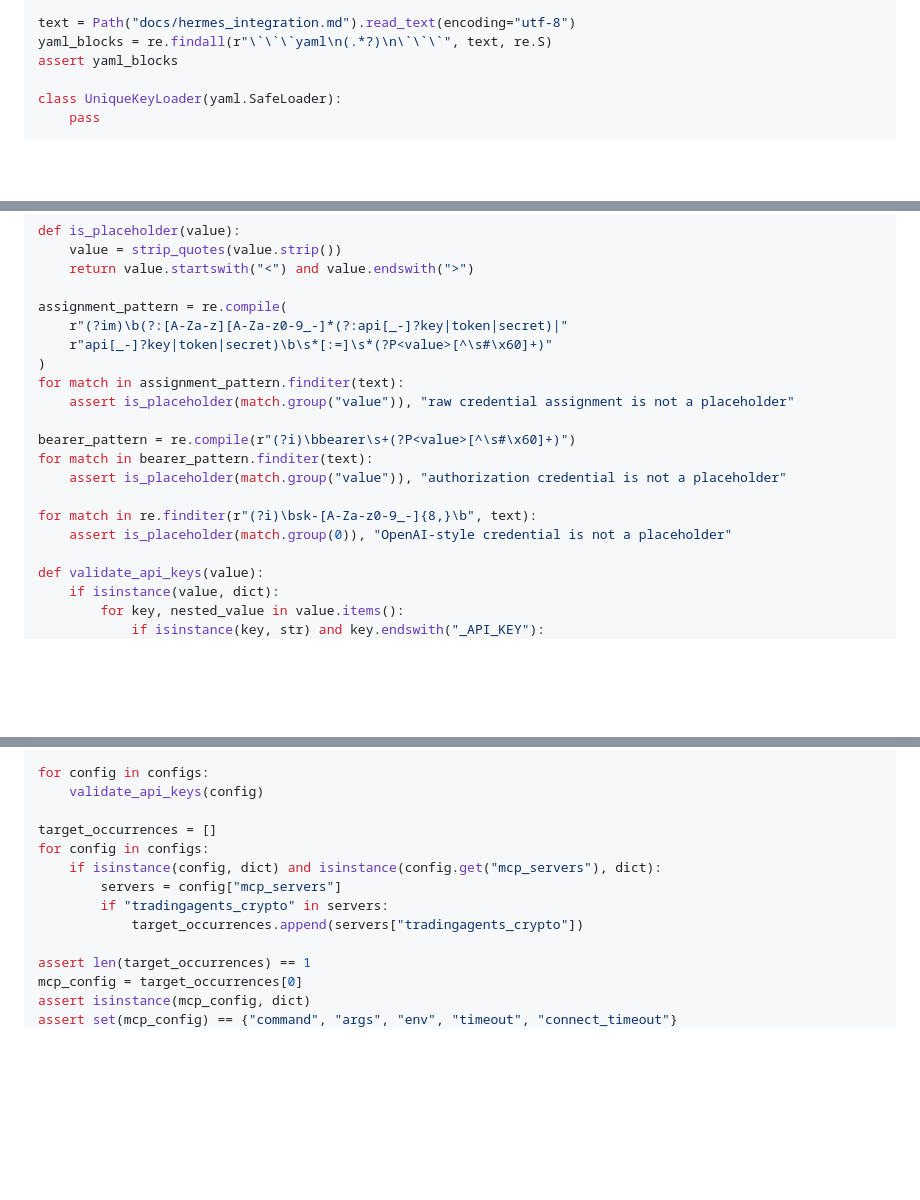
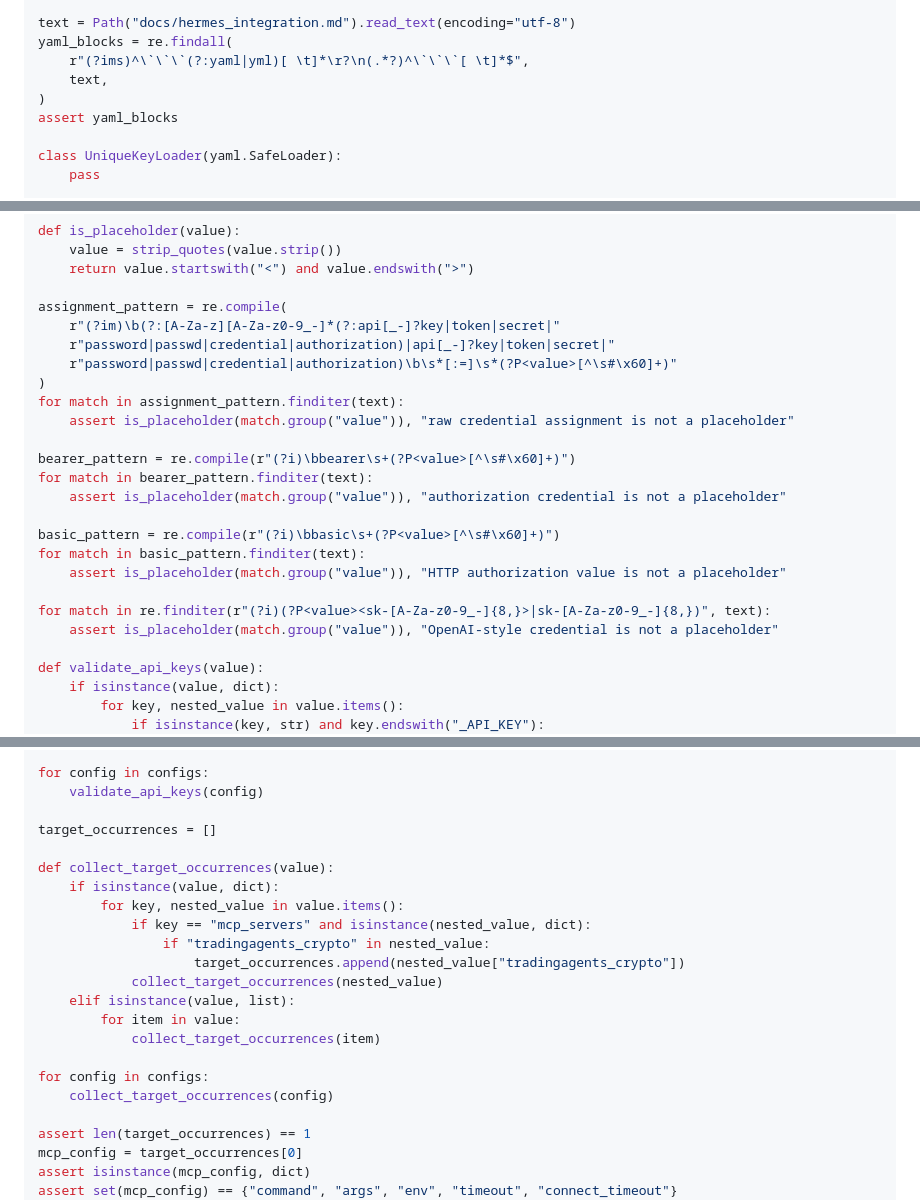
Before and after one commit to hayley-sun/TradingAgents-crypto, a Markdown page: docs/hermes_integration.md, 3 parts joined by grey strips. GitHub-like rendering; blank space fills up the shorter version.

Commit message:
docs: normalize Hermes deployment inputs

```diff
--- a/docs/hermes_integration.md
+++ b/docs/hermes_integration.md
@@ -172,7 +173,10 @@ import re
 import yaml
 
 text = Path("docs/hermes_integration.md").read_text(encoding="utf-8")
-yaml_blocks = re.findall(r"\`\`\`yaml\n(.*?)\n\`\`\`", text, re.S)
+yaml_blocks = re.findall(
+    r"(?ims)^\`\`\`(?:yaml|yml)[ \t]*\r?\n(.*?)^\`\`\`[ \t]*$",
+    text,
+)
 assert yaml_blocks
 
 class UniqueKeyLoader(yaml.SafeLoader):
@@ -205,8 +209,9 @@ def is_placeholder(value):
     return value.startswith("<") and value.endswith(">")
 
 assignment_pattern = re.compile(
-    r"(?im)\b(?:[A-Za-z][A-Za-z0-9_-]*(?:api[_-]?key|token|secret)|"
-    r"api[_-]?key|token|secret)\b\s*[:=]\s*(?P<value>[^\s#\x60]+)"
+    r"(?im)\b(?:[A-Za-z][A-Za-z0-9_-]*(?:api[_-]?key|token|secret|"
+    r"password|passwd|credential|authorization)|api[_-]?key|token|secret|"
+    r"password|passwd|credential|authorization)\b\s*[:=]\s*(?P<value>[^\s#\x60]+)"
 )
 for match in assignment_pattern.finditer(text):
     assert is_placeholder(match.group("value")), "raw credential assignment is not a placeholder"
@@ -215,8 +220,12 @@ bearer_pattern = re.compile(r"(?i)\bbearer\s+(?P<value>[^\s#\x60]+)")
 for match in bearer_pattern.finditer(text):
     assert is_placeholder(match.group("value")), "authorization credential is not a placeholder"
 
-for match in re.finditer(r"(?i)\bsk-[A-Za-z0-9_-]{8,}\b", text):
-    assert is_placeholder(match.group(0)), "OpenAI-style credential is not a placeholder"
+basic_pattern = re.compile(r"(?i)\bbasic\s+(?P<value>[^\s#\x60]+)")
+for match in basic_pattern.finditer(text):
+    assert is_placeholder(match.group("value")), "HTTP authorization value is not a placeholder"
+
+for match in re.finditer(r"(?i)(?P<value><sk-[A-Za-z0-9_-]{8,}>|sk-[A-Za-z0-9_-]{8,})", text):
+    assert is_placeholder(match.group("value")), "OpenAI-style credential is not a placeholder"
 
 def validate_api_keys(value):
     if isinstance(value, dict):
@@ -236,11 +245,20 @@ for config in configs:
     validate_api_keys(config)
 
 target_occurrences = []
+
+def collect_target_occurrences(value):
+    if isinstance(value, dict):
+        for key, nested_value in value.items():
+            if key == "mcp_servers" and isinstance(nested_value, dict):
+                if "tradingagents_crypto" in nested_value:
+                    target_occurrences.append(nested_value["tradingagents_crypto"])
+            collect_target_occurrences(nested_value)
+    elif isinstance(value, list):
+        for item in value:
+            collect_target_occurrences(item)
+
 for config in configs:
-    if isinstance(config, dict) and isinstance(config.get("mcp_servers"), dict):
-        servers = config["mcp_servers"]
-        if "tradingagents_crypto" in servers:
-            target_occurrences.append(servers["tradingagents_crypto"])
+    collect_target_occurrences(config)
 
 assert len(target_occurrences) == 1
 mcp_config = target_occurrences[0]
```
Also changed, not shown: other parts of docs/hermes_integration.md (+2 -1 lines).
